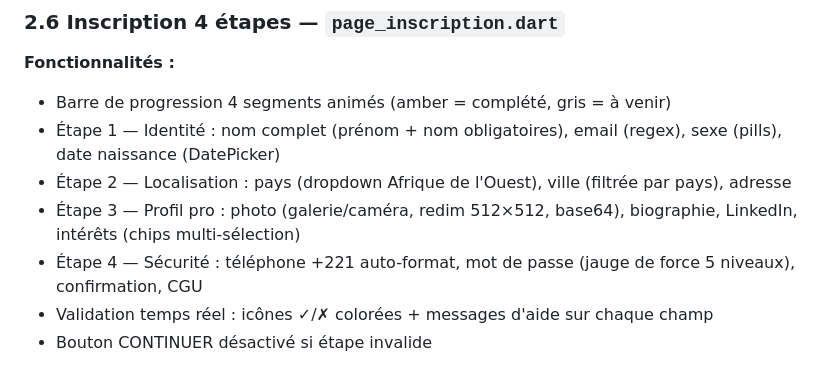
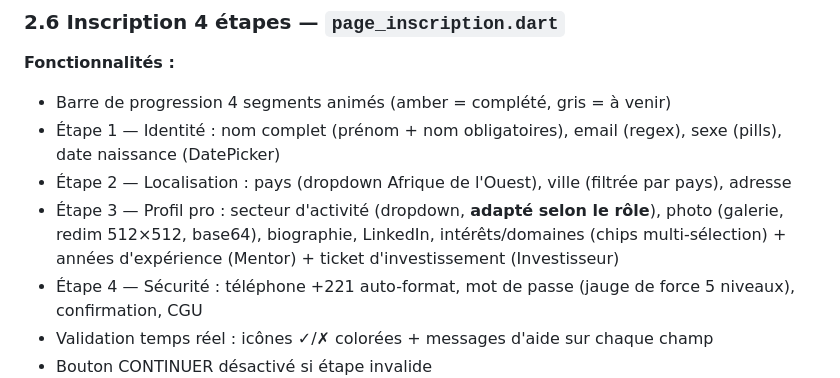
Before and after one commit to Souleymane-Sirima-Mbodj/Diapaler-Africa, a Markdown page: livrables/livrable1.md, the part around the change. Rendered like a GitHub page.

```diff
--- a/livrables/livrable1.md
+++ b/livrables/livrable1.md
@@ -442,7 +442,7 @@ class AppColors {
 - Barre de progression 4 segments animés (amber = complété, gris = à venir)
 - Étape 1 — Identité : nom complet (prénom + nom obligatoires), email (regex), sexe (pills), date naissance (DatePicker)
 - Étape 2 — Localisation : pays (dropdown Afrique de l'Ouest), ville (filtrée par pays), adresse
-- Étape 3 — Profil pro : photo (galerie/caméra, redim 512×512, base64), biographie, LinkedIn, intérêts (chips multi-sélection)
+- Étape 3 — Profil pro : secteur d'activité (dropdown, **adapté selon le rôle**), photo (galerie, redim 512×512, base64), biographie, LinkedIn, intérêts/domaines (chips multi-sélection) + années d'expérience (Mentor) + ticket d'investissement (Investisseur)
 - Étape 4 — Sécurité : téléphone +221 auto-format, mot de passe (jauge de force 5 niveaux), confirmation, CGU
 - Validation temps réel : icônes ✓/✗ colorées + messages d'aide sur chaque champ
 - Bouton CONTINUER désactivé si étape invalide
```
Also changed, not shown: livrables/livrable3.md (+7 -2 lines), livrables/livrable6.md (+2 -2 lines).
